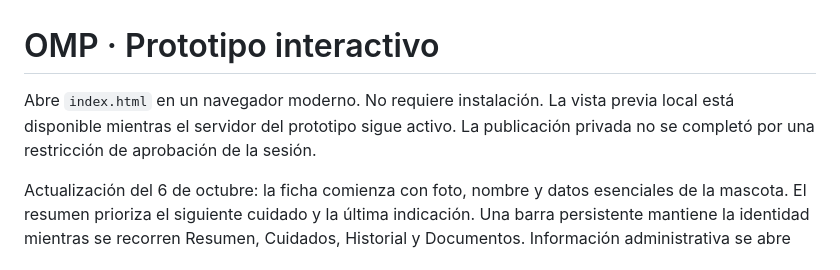
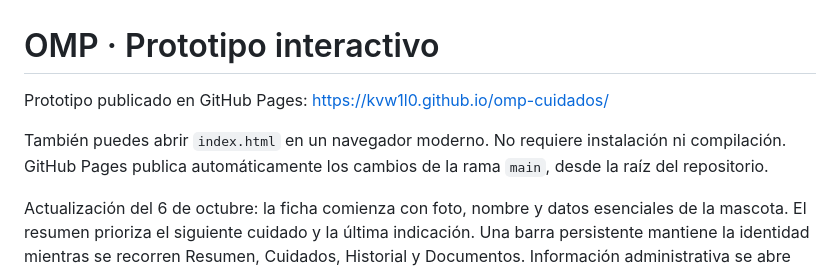
Before and after one commit to Kvw1L0/omp-cuidados, a Markdown page: README.md, the part around the change. Rendered like a GitHub page.

Commit message:
Documentar acceso público y publicación en GitHub Pages

```diff
--- a/README.md
+++ b/README.md
@@ -1,6 +1,8 @@
 # OMP · Prototipo interactivo
 
-Abre `index.html` en un navegador moderno. No requiere instalación. La vista previa local está disponible mientras el servidor del prototipo sigue activo. La publicación privada no se completó por una restricción de aprobación de la sesión.
+Prototipo publicado en GitHub Pages: https://kvw1l0.github.io/omp-cuidados/
+
+También puedes abrir `index.html` en un navegador moderno. No requiere instalación ni compilación. GitHub Pages publica automáticamente los cambios de la rama `main`, desde la raíz del repositorio.
 
 Actualización del 6 de octubre: la ficha comienza con foto, nombre y datos esenciales de la mascota. El resumen prioriza el siguiente cuidado y la última indicación. Una barra persistente mantiene la identidad mientras se recorren Resumen, Cuidados, Historial y Documentos. Información administrativa se abre desde la cabecera; las mediciones están dentro de Cuidados. El historial presenta primero qué ocurrió y qué sigue.
 
```
